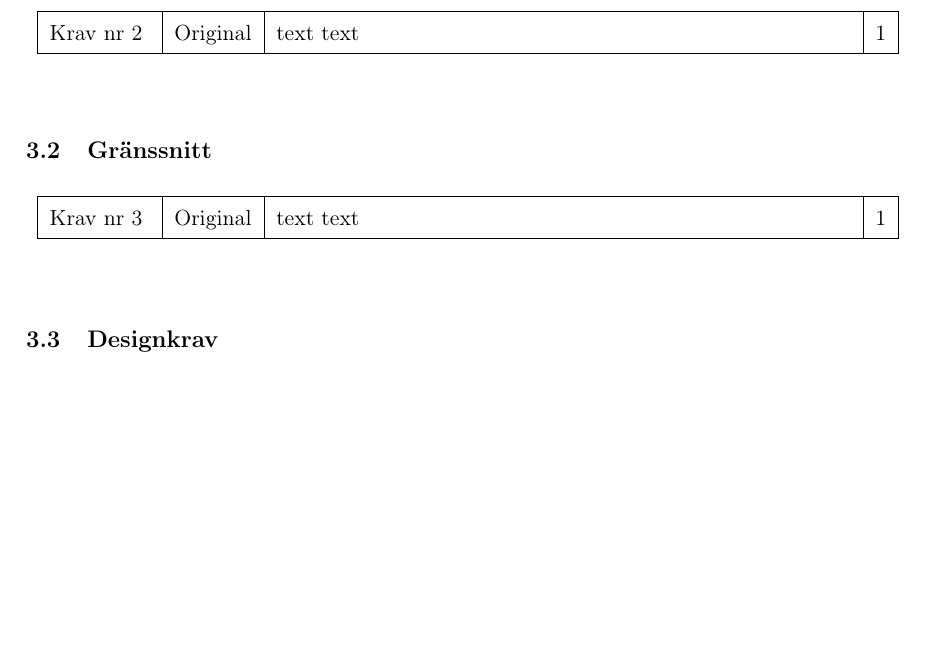
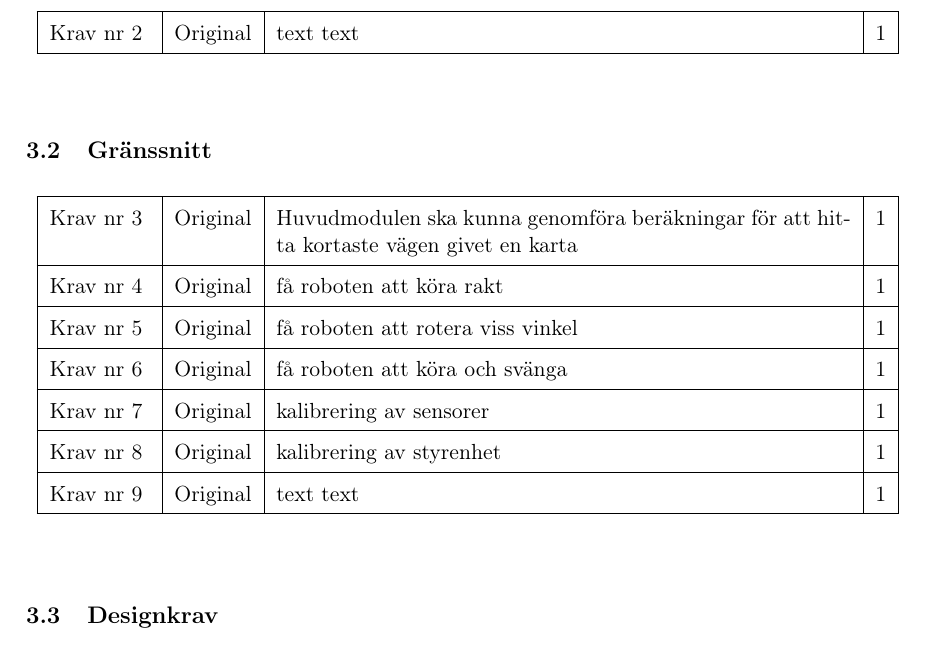
Before and after one commit to ollehu/TSEA56-Grupp-4, a LaTeX document (Dokumentation/Kravspecifikation/kravspec0.1.tex): part of page 9 of 16, cut so that both start at the same text, the shorter picture padded with empty space. Compiled offline with pdfLaTeX.

Commit message:
lagt till ett antal funktionella krav på system 1

```diff
--- a/Dokumentation/Kravspecifikation/kravspec0.1.tex
+++ b/Dokumentation/Kravspecifikation/kravspec0.1.tex
@@ -164,6 +164,36 @@ text text &
 
 \begin{center}
 \begin{longtable}{|l|l|p{.65\linewidth}|l|} \hline
+
+Krav nr\kravlista &
+Original &
+Huvudmodulen ska kunna genomföra beräkningar för att hitta kortaste vägen givet en karta &
+1 \\ \hline
+
+Krav nr\kravlista &
+Original &
+få roboten att köra rakt &
+1 \\ \hline
+
+Krav nr\kravlista &
+Original &
+få roboten att rotera viss vinkel &
+1 \\ \hline
+
+Krav nr\kravlista &
+Original &
+få roboten att köra och svänga &
+1 \\ \hline
+
+Krav nr\kravlista &
+Original &
+kalibrering av sensorer &
+1 \\ \hline
+
+Krav nr\kravlista &
+Original &
+kalibrering av styrenhet &
+1 \\ \hline
 
 Krav nr\kravlista &
 Original &
```
